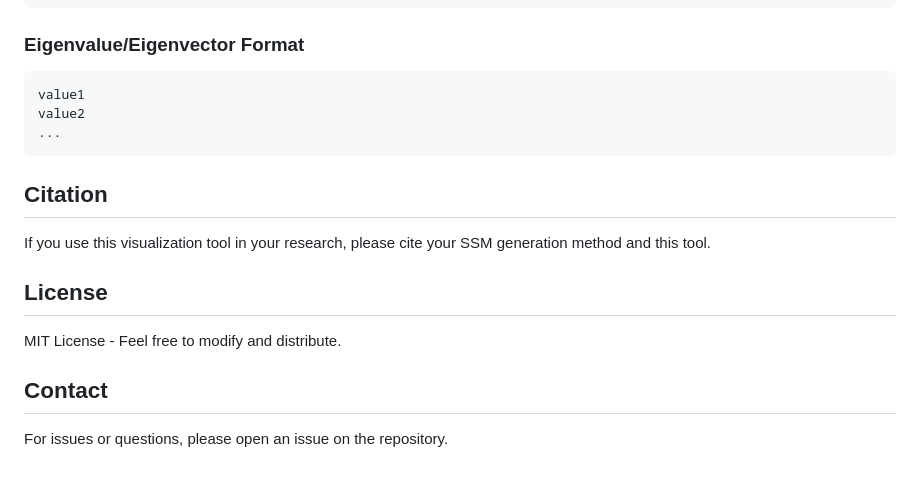
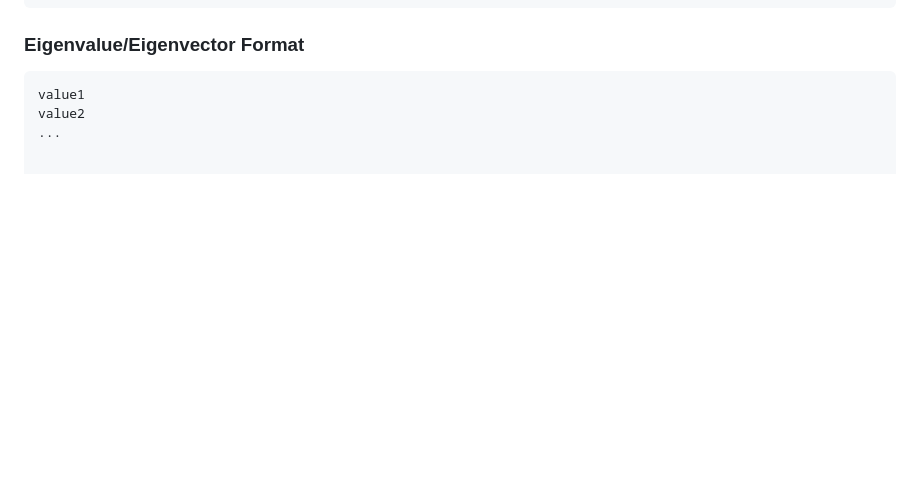
Before and after one commit to Jeevan-Neupane/ssm-pca-viewer, a Markdown page: README.md, the part around the change. Drawn GitHub-style; blank space fills up the shorter version.

````diff
--- a/README.md
+++ b/README.md
@@ -189,16 +189,3 @@ v x2 y2 z2
 value1
 value2
 ...
-```
-
-## Citation
-
-If you use this visualization tool in your research, please cite your SSM generation method and this tool.
-
-## License
-
-MIT License - Feel free to modify and distribute.
-
-## Contact
-
-For issues or questions, please open an issue on the repository.
````
